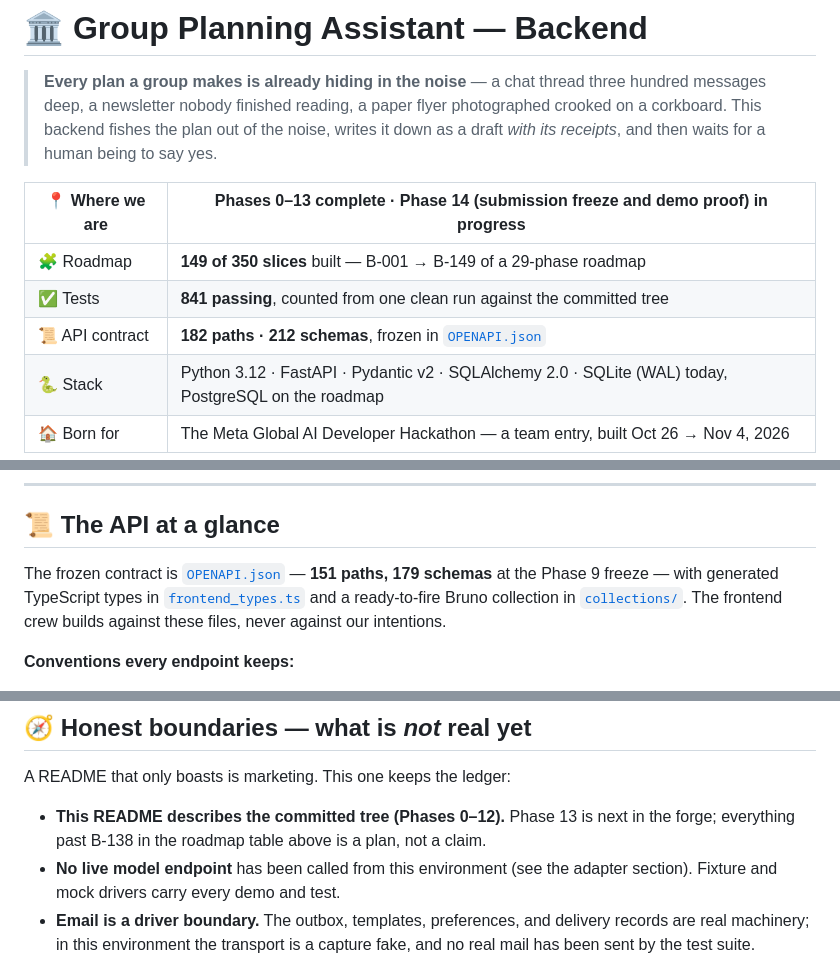
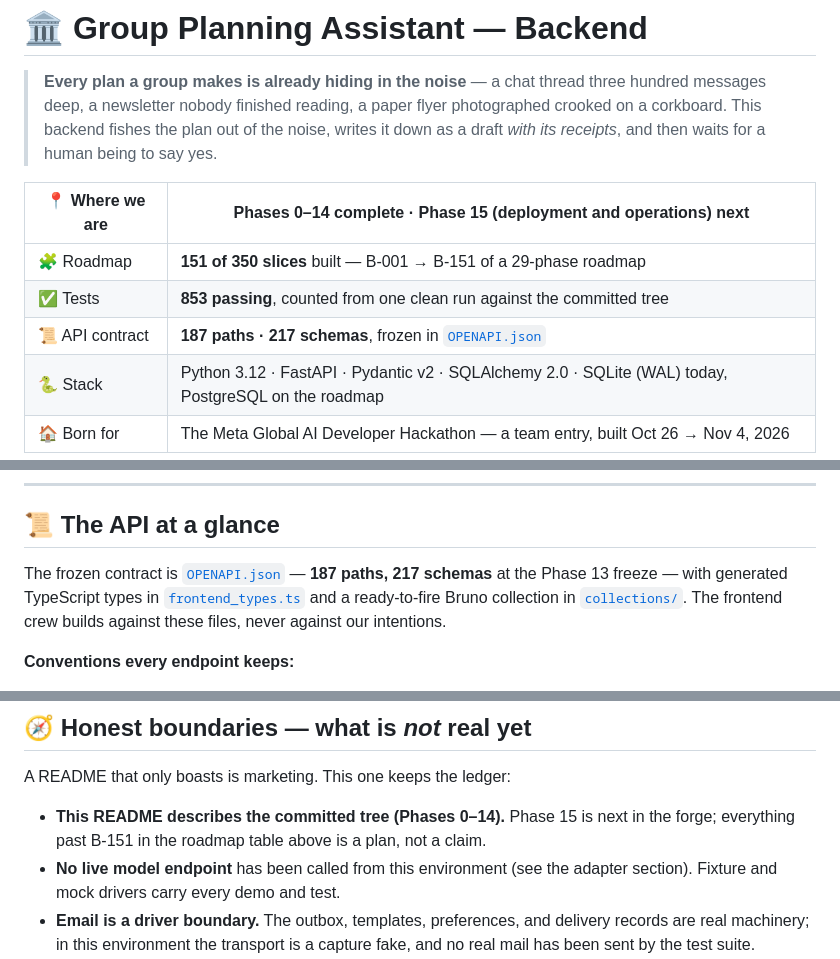
Before and after one commit to hrabanazviking/RuneForgeAI-Samkoma, a Markdown page: README.md, 3 parts joined by grey strips. Drawn GitHub-style.

Commit message:
Phase 14 checkpoint papers (Yrsa): README status refreshed in place — 151/350, 853 tests, contract 187 paths / 217 schemas, Phase 14 complete, ZIP-Final row

```diff
--- a/README.md
+++ b/README.md
@@ -6,11 +6,11 @@
 > of the noise, writes it down as a draft *with its receipts*, and then waits
 > for a human being to say yes.
 
-| 📍 Where we are | Phases 0–13 complete · Phase 14 (submission freeze and demo proof) in progress |
+| 📍 Where we are | Phases 0–14 complete · Phase 15 (deployment and operations) next |
 |---|---|
-| 🧩 Roadmap | **149 of 350 slices** built — B-001 → B-149 of a 29-phase roadmap |
-| ✅ Tests | **841 passing**, counted from one clean run against the committed tree |
-| 📜 API contract | **182 paths · 212 schemas**, frozen in [`OPENAPI.json`](OPENAPI.json) |
+| 🧩 Roadmap | **151 of 350 slices** built — B-001 → B-151 of a 29-phase roadmap |
+| ✅ Tests | **853 passing**, counted from one clean run against the committed tree |
+| 📜 API contract | **187 paths · 217 schemas**, frozen in [`OPENAPI.json`](OPENAPI.json) |
 | 🐍 Stack | Python 3.12 · FastAPI · Pydantic v2 · SQLAlchemy 2.0 · SQLite (WAL) today, PostgreSQL on the roadmap |
 | 🏠 Born for | The Meta Global AI Developer Hackathon — a team entry, built Oct 26 → Nov 4, 2026 |
 
@@ -421,8 +421,8 @@ section comes straight out of it.
 
 ## 📜 The API at a glance
 
-The frozen contract is [`OPENAPI.json`](OPENAPI.json) — **151 paths, 179
-schemas** at the Phase 9 freeze — with generated TypeScript types in
+The frozen contract is [`OPENAPI.json`](OPENAPI.json) — **187 paths, 217
+schemas** at the Phase 13 freeze — with generated TypeScript types in
 [`frontend_types.ts`](frontend_types.ts) and a ready-to-fire Bruno
 collection in [`collections/`](collections/). The frontend crew builds
 against these files, never against our intentions.
@@ -572,9 +572,9 @@ lockfile-recorded packages.
 
 A README that only boasts is marketing. This one keeps the ledger:
 
-- **This README describes the committed tree (Phases 0–12).** Phase 13 is
-  next in the forge; everything past B-138 in the roadmap table above is
-  a plan, not a claim.
+- **This README describes the committed tree (Phases 0–14).** Phase 15
+  is next in the forge; everything past B-151 in the roadmap table above
+  is a plan, not a claim.
 - **No live model endpoint** has been called from this environment (see the
   adapter section). Fixture and mock drivers carry every demo and test.
 - **Email is a driver boundary.** The outbox, templates, preferences, and
```
Also changed, not shown: other parts of README.md (+3 -3 lines).
